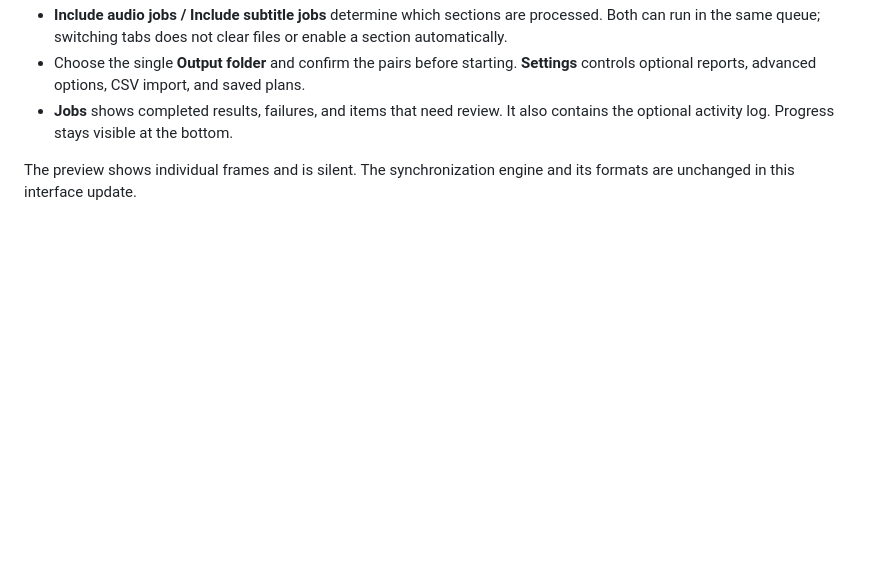
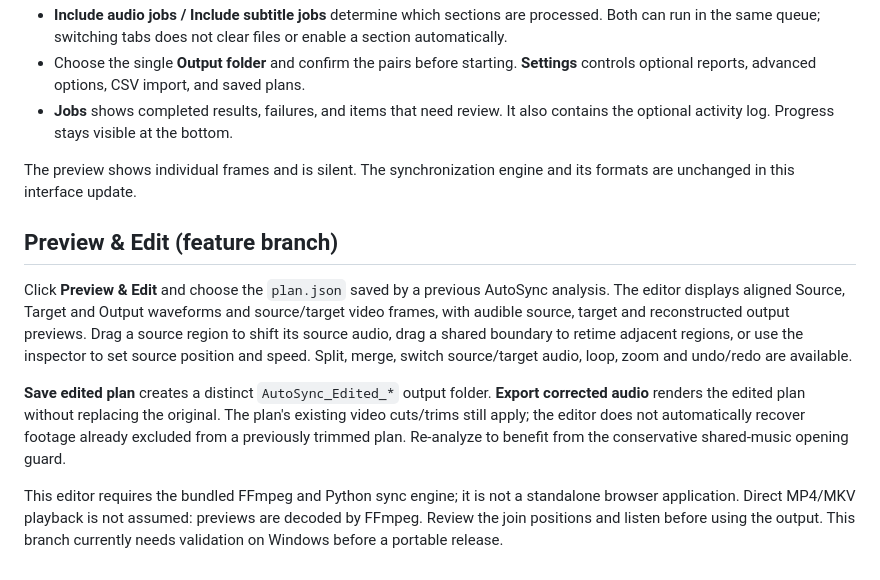
Before and after one commit to EVA0111/AutoSync, a Markdown page: AutoSync/README.md, the part around the change. Rendered like a GitHub page; blank space fills up the shorter version.

Commit message:
Wire Preview & Edit into AutoSync and correct FFmpeg filter-script export option

```diff
--- a/AutoSync/README.md
+++ b/AutoSync/README.md
@@ -67,3 +67,11 @@ The interface is English-only.
 - **Jobs** shows completed results, failures, and items that need review. It also contains the optional activity log. Progress stays visible at the bottom.
 
 The preview shows individual frames and is silent. The synchronization engine and its formats are unchanged in this interface update.
+
+## Preview & Edit (feature branch)
+
+Click **Preview & Edit** and choose the `plan.json` saved by a previous AutoSync analysis. The editor displays aligned Source, Target and Output waveforms and source/target video frames, with audible source, target and reconstructed output previews. Drag a source region to shift its source audio, drag a shared boundary to retime adjacent regions, or use the inspector to set source position and speed. Split, merge, switch source/target audio, loop, zoom and undo/redo are available.
+
+**Save edited plan** creates a distinct `AutoSync_Edited_*` output folder. **Export corrected audio** renders the edited plan without replacing the original. The plan's existing video cuts/trims still apply; the editor does not automatically recover footage already excluded from a previously trimmed plan. Re-analyze to benefit from the conservative shared-music opening guard.
+
+This editor requires the bundled FFmpeg and Python sync engine; it is not a standalone browser application. Direct MP4/MKV playback is not assumed: previews are decoded by FFmpeg. Review the join positions and listen before using the output. This branch currently needs validation on Windows before a portable release.
```
